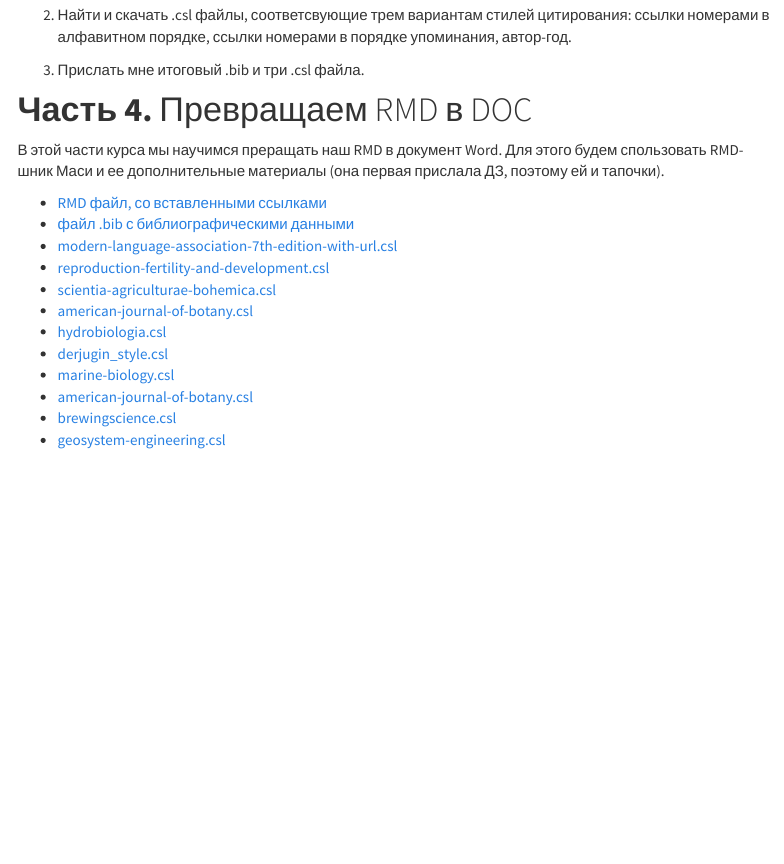
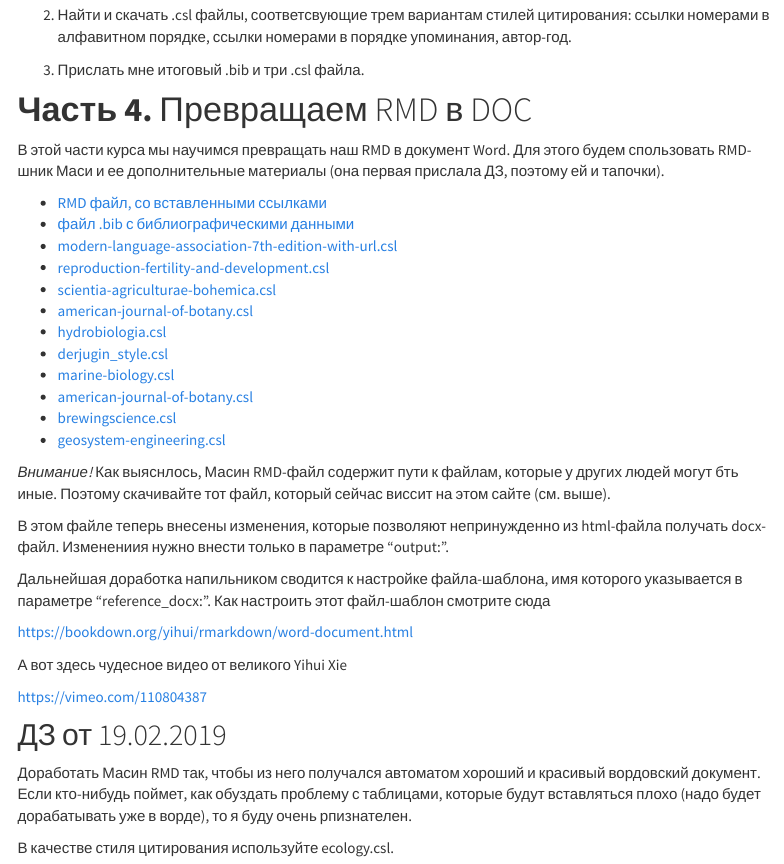
Before and after one commit to vmkhaitov/vmkhaitov.github.io, an R Markdown document (advanced_r.Rmd): the page in a window 1100 px wide, from 2540 px down. Rendered offline with R 4.5, knitr and Pandoc, with nearby package versions; a font, style sheet, LaTeX package, included part or bibliography that could not be used is replaced or left out; menus at the side of the page are left out.

Commit message:
Доделал часть про AdvancedR

```diff
--- a/advanced_r.Rmd
+++ b/advanced_r.Rmd
@@ -125,7 +125,7 @@ pre { /* Code block - determines code spacing between lines */
 
 
 # **Часть 4.** Превращаем RMD в DOC
-В этой части курса мы научимся преращать наш RMD в документ Word. Для этого будем спользовать RMD-шник Маси  и ее дополнительные материалы (она первая прислала ДЗ, поэтому ей и тапочки).
+В этой части курса мы научимся превращать наш RMD в документ Word. Для этого будем спользовать RMD-шник Маси  и ее дополнительные материалы (она первая прислала ДЗ, поэтому ей и тапочки).
 
 - [RMD файл, со вставленными ссылками](My_html_project/Masia.Rmd)
 - [файл .bib с библиографическими данными](My_html_project/bibliography.bib)
@@ -139,3 +139,24 @@ pre { /* Code block - determines code spacing between lines */
 - [american-journal-of-botany.csl](My_html_project/american-journal-of-botany.csl)
 - [brewingscience.csl](My_html_project/brewingscience.csl)
 - [geosystem-engineering.csl](My_html_project/geosystem-engineering.csl)
+
+*Внимание!* Как выяснлось, Масин RMD-файл содержит пути к файлам, которые у других людей могут бть иные. Поэтому скачивайте тот файл, который сейчас виссит на этом сайте (см. выше).
+
+В этом файле теперь внесены изменения, которые позволяют непринужденно из html-файла получать docx-файл. Изменениия нужно внести только в параметре "output:".
+
+Дальнейшая доработка напильником сводится к настройке файла-шаблона, имя которого указывается в параметре "reference_docx:". Как настроить этот файл-шаблон смотрите сюда
+
+https://bookdown.org/yihui/rmarkdown/word-document.html
+
+А вот здесь чудесное видео от великого Yihui Xie
+
+https://vimeo.com/110804387
+
+
+
+
+## ДЗ от 19.02.2019
+
+Доработать Масин RMD так, чтобы из него получался автоматом хороший и красивый вордовский документ. Если кто-нибудь поймет, как обуздать проблему с таблицами, которые будут вставляться плохо (надо будет дорабатывать уже в ворде), то я буду очень рпизнателен.
+
+В качестве стиля цитирования используйте ecology.csl.
```
Also changed, not shown: advanced_r.html.
